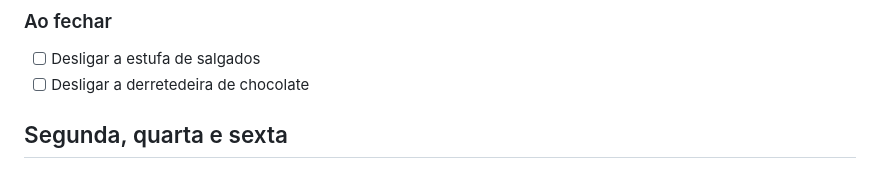
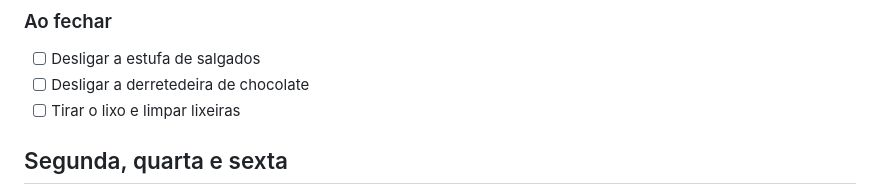
Before and after one commit to julioguerreiro16b-ui/zedoacaicronograma, a Markdown page: CRONOGRAMA_LOJA.md, the part around the change. Rendered like a GitHub page.

```diff
--- a/CRONOGRAMA_LOJA.md
+++ b/CRONOGRAMA_LOJA.md
@@ -23,6 +23,7 @@ Este arquivo é a versão humana do cronograma. Para automações, filtros e ger
 ### Ao fechar
 - [ ] Desligar a estufa de salgados
 - [ ] Desligar a derretedeira de chocolate
+- [ ] Tirar o lixo e limpar lixeiras
 
 ## Segunda, quarta e sexta
 - [ ] Limpar e organizar a geladeira
```
Also changed, not shown: README.md (+2 -2 lines), docs/previa_pdf_pagina_1.png, 9 other files.
